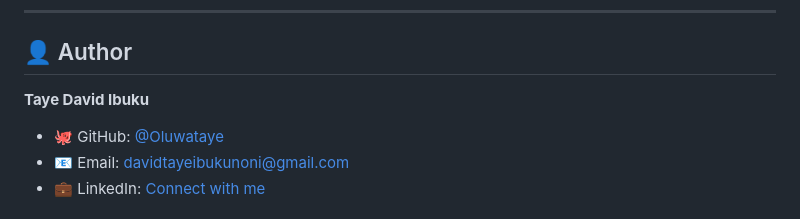
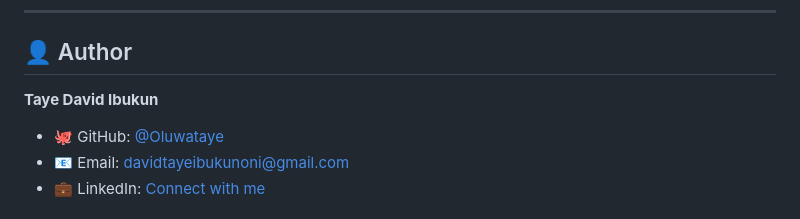
Before and after one commit to Oluwataye/lux-mart, a Markdown page: README.md, the part around the change. Rendered like a GitHub page.

Commit message:
Correct author's name in README.md

```diff
--- a/README.md
+++ b/README.md
@@ -612,7 +612,7 @@ SOFTWARE.
 
 ## 👤 Author
 
-**Taye David Ibuku**
+**Taye David Ibukun**
 
 - 🐙 GitHub: [@Oluwataye](https://github.com/Oluwataye)
 - 📧 Email: davidtayeibukunoni@gmail.com
```
